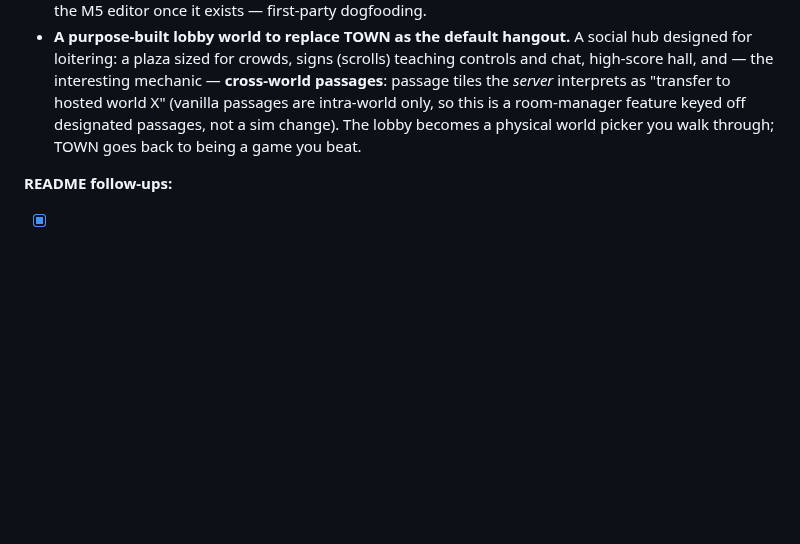
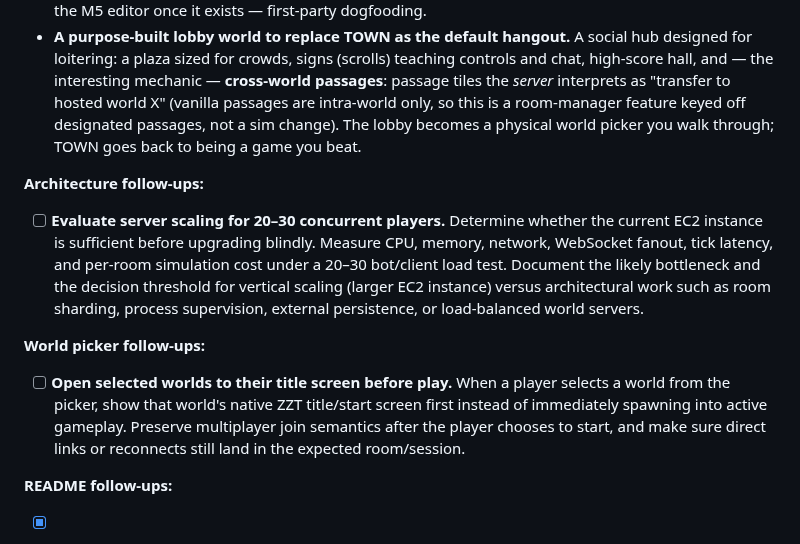
Before and after one commit to shotintoeternity/zztmmo, a Markdown page: TASKS.md, the part around the change. Drawn GitHub-style; blank space fills up the shorter version.

Commit message:
Add architecture and world picker follow-up tasks

```diff
--- a/TASKS.md
+++ b/TASKS.md
@@ -2008,6 +2008,22 @@ newly enables; same rule: backlog bullets, owner promotes before spec):**
   designated passages, not a sim change). The lobby becomes a physical
   world picker you walk through; TOWN goes back to being a game you beat.
 
+**Architecture follow-ups:**
+* [ ] **Evaluate server scaling for 20–30 concurrent players.** Determine whether
+  the current EC2 instance is sufficient before upgrading blindly. Measure CPU,
+  memory, network, WebSocket fanout, tick latency, and per-room simulation cost under
+  a 20–30 bot/client load test. Document the likely bottleneck and the decision
+  threshold for vertical scaling (larger EC2 instance) versus architectural work
+  such as room sharding, process supervision, external persistence, or load-balanced
+  world servers.
+
+**World picker follow-ups:**
+* [ ] **Open selected worlds to their title screen before play.** When a player
+  selects a world from the picker, show that world's native ZZT title/start screen
+  first instead of immediately spawning into active gameplay. Preserve multiplayer
+  join semantics after the player chooses to start, and make sure direct links or
+  reconnects still land in the expected room/session.
+
 **README follow-ups:**
 * [x] **Add capnkev to the README greetz list.** Keep the list alphabetical,
   names only, and preserve the README's no-emoji style.
```
